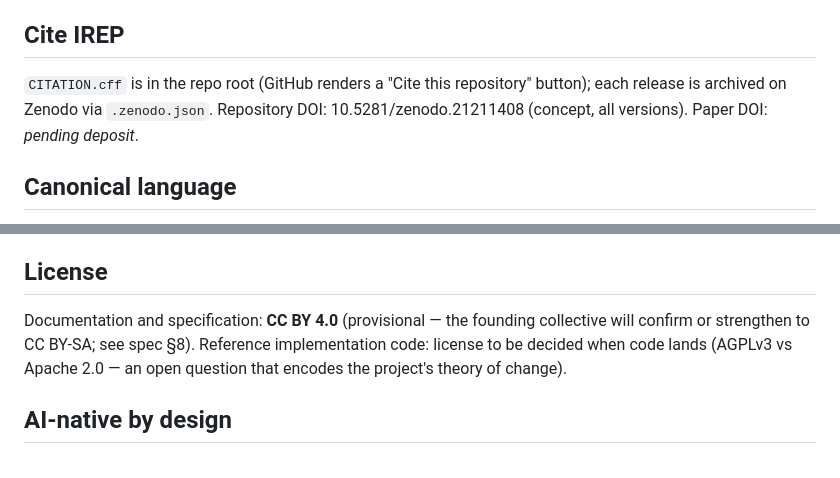
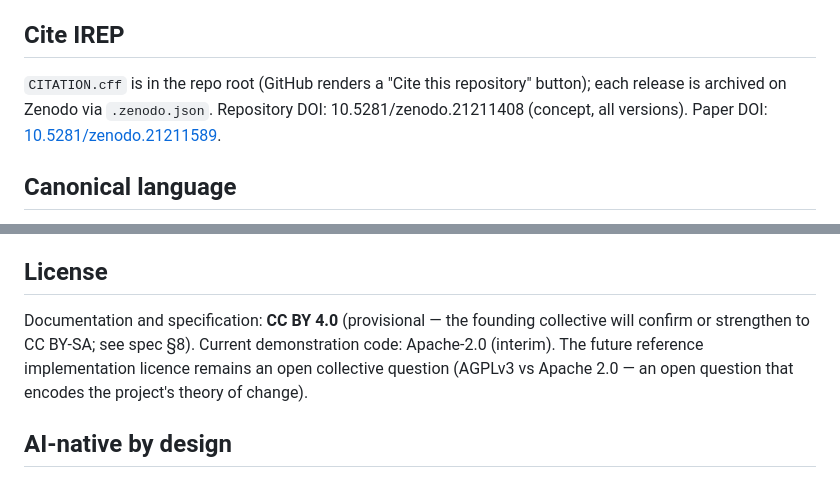
Before and after one commit to labs-barkley/irep, a Markdown page: README.md, 2 parts joined by grey strips. Rendered like a GitHub page.

```diff
--- a/README.md
+++ b/README.md
@@ -55,7 +55,7 @@ Anyone. Employers, schools, public services, and yes, commercial HR/ATS vendors
 
 ## Cite IREP
 
-`CITATION.cff` is in the repo root (GitHub renders a "Cite this repository" button); each release is archived on Zenodo via `.zenodo.json`. Repository DOI: 10.5281/zenodo.21211408 (concept, all versions). Paper DOI: _pending deposit_.
+`CITATION.cff` is in the repo root (GitHub renders a "Cite this repository" button); each release is archived on Zenodo via `.zenodo.json`. Repository DOI: 10.5281/zenodo.21211408 (concept, all versions). Paper DOI: [10.5281/zenodo.21211589](https://doi.org/10.5281/zenodo.21211589).
 
 ## Canonical language
 
@@ -79,7 +79,7 @@ Recruitment AI is a **high-risk** category under the EU AI Act (Annex III). IREP
 
 ## License
 
-Documentation and specification: **CC BY 4.0** (provisional — the founding collective will confirm or strengthen to CC BY-SA; see spec §8). Reference implementation code: license to be decided when code lands (AGPLv3 vs Apache 2.0 — an open question that encodes the project's theory of change).
+Documentation and specification: **CC BY 4.0** (provisional — the founding collective will confirm or strengthen to CC BY-SA; see spec §8). Current demonstration code: Apache-2.0 (interim). The future reference implementation licence remains an open collective question (AGPLv3 vs Apache 2.0 — an open question that encodes the project's theory of change).
 
 ## AI-native by design
 
```
Also changed, not shown: other parts of README.md (+3 -3 lines), AGENTS.md (+1 -1 lines), spec/IREP-v0.1.md (+3 -3 lines).
